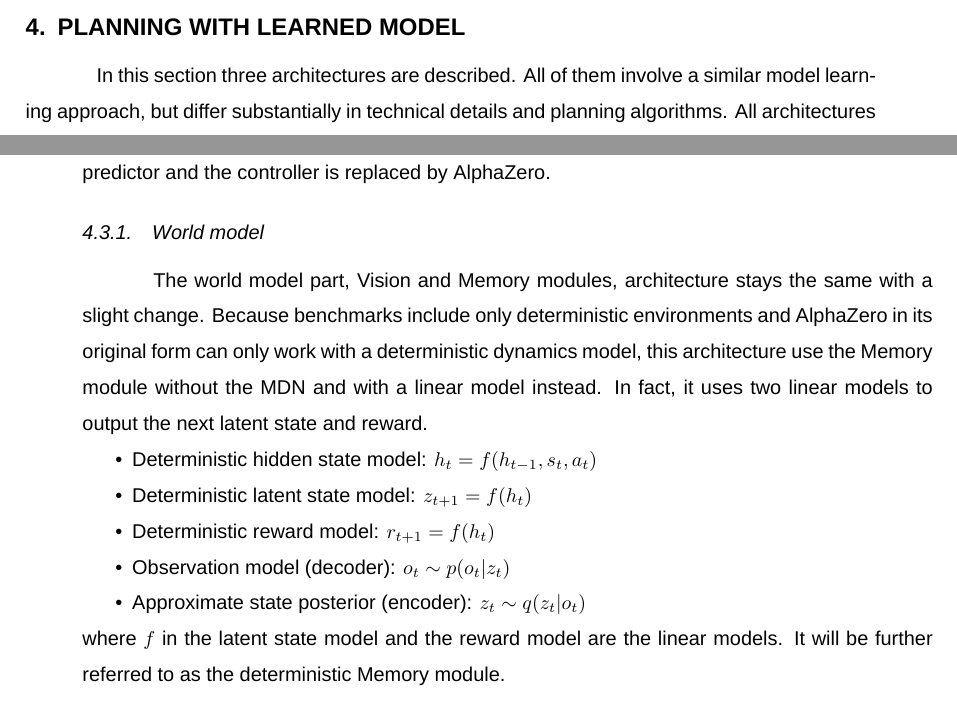
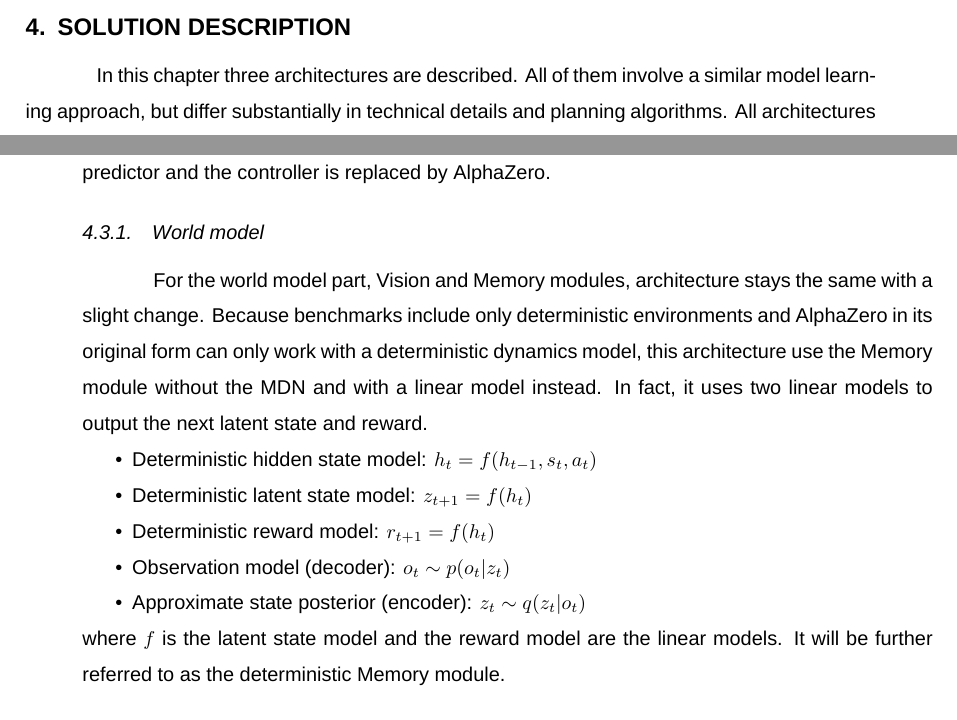
Before and after one commit to piojanu/Planning-in-Imagination, a LaTeX thesis (doc/masters_thesis/master.tex, which reads doc/masters_thesis/chapters/project_plan.tex): two parts of pages 34 and 41 of 69, joined at a grey line, cut at the place of the change. Compiled offline with XeLaTeX; a missing font is replaced by an installed copy or a similar font.

Commit message:
Add minor fixes to project plan suggested by KD

```diff
--- a/doc/masters_thesis/chapters/project_plan.tex
+++ b/doc/masters_thesis/chapters/project_plan.tex
@@ -1,6 +1,6 @@
-\section{Planning with learned model}
+\section{Solution description}
 
-In this section three architectures are described. All of them involve a similar model learning approach, but differ substantially in technical details and planning algorithms. All architectures use computationally efficient latent space environment models that make predictions at a higher level of spatial abstraction, than at the level of raw pixel observations. Such models substantially reduce the amount of computation required to make predictions, as future states can be represented much more compactly. In order to increase model accuracy and robustness, all models explicitly model uncertainty in state transitions using stochastic nodes \cite{Algo.FastGenerativeModels}.
+In this chapter three architectures are described. All of them involve a similar model learning approach, but differ substantially in technical details and planning algorithms. All architectures use computationally efficient latent space environment models that make predictions at a higher level of spatial abstraction, than at the level of raw pixel observations. Such models substantially reduce the amount of computation required to make predictions, as future states can be represented much more compactly. In order to increase model accuracy and robustness, all models explicitly model uncertainty in state transitions using stochastic nodes \cite{Algo.FastGenerativeModels}.
 The goal stays the same: train a sufficiently accurate latent space environment's dynamics model, or such that accurately predicts future latent states and rewards to predefined cut-off point in time, and use it to plan and solve the environment. Those architectures, and experiments carried out on them, present evolution of ideas towards this goal. \\
 Before all of that, the code architecture and the framework that was created to accelerate this research are described.
 
@@ -105,11 +105,11 @@ Hiper-parameters presented are used as defaults in experiments described in the
 
 \subsection{World Models and AlphaZero}
 
-World Models' agent \cite{Algo.WorldModels} successfully plans using a learned model where the model is used to generate simulated experience on which the policy is trained. This section describes attempt to adjust and utilize the world model part of the agent in the AlphaZero search algorithm. This is different application of the model than in the original paper, where only future latent states and done flag are predicted, and therefore the world model needs to be extend with a reward predictor and the controller is replaced by AlphaZero.
+World Models' agent \cite{Algo.WorldModels} successfully plans using a learned model where the model is used to generate simulated experience on which the policy is trained. This section describes attempt to adjust and utilize the world model part of the agent in the AlphaZero search algorithm. This is different application of the model than in the original paper, where only future latent states and done flag are predicted, and therefore the world model needs to be extended with a reward predictor and the controller is replaced by AlphaZero.
 
 \subsubsection{World model}
 
-The world model part, Vision and Memory modules, architecture stays the same with a slight change. Because benchmarks include only deterministic environments and AlphaZero in its original form can only work with a deterministic dynamics model, this architecture use the Memory module without the MDN and with a linear model instead. In fact, it uses two linear models to output the next latent state and reward.
+For the world model part, Vision and Memory modules, architecture stays the same with a slight change. Because benchmarks include only deterministic environments and AlphaZero in its original form can only work with a deterministic dynamics model, this architecture use the Memory module without the MDN and with a linear model instead. In fact, it uses two linear models to output the next latent state and reward.
 \begin{itemize}
 \item Deterministic hidden state model:      $h_t = f(h_{t-1}, s_{t}, a_{t})$
 \item Deterministic latent state model:      $z_{t+1} = f(h_t)$
@@ -117,7 +117,7 @@ The world model part, Vision and Memory modules, architecture stays the same wit
 \item Observation model (decoder):           $o_t \sim p(o_t|z_t)$
 \item Approximate state posterior (encoder): $z_t \sim q(z_t|o_t)$
 \end{itemize}
-where $f$ in the latent state model and the reward model are the linear models. It will be further referred to as the deterministic Memory module.
+where $f$ is the latent state model and the reward model are the linear models. It will be further referred to as the deterministic Memory module.
 
 \subsubsection{Controller}
 
```
Also changed, not shown: doc/masters_thesis/chapters/project_plan.tex (8 more changed lines).
